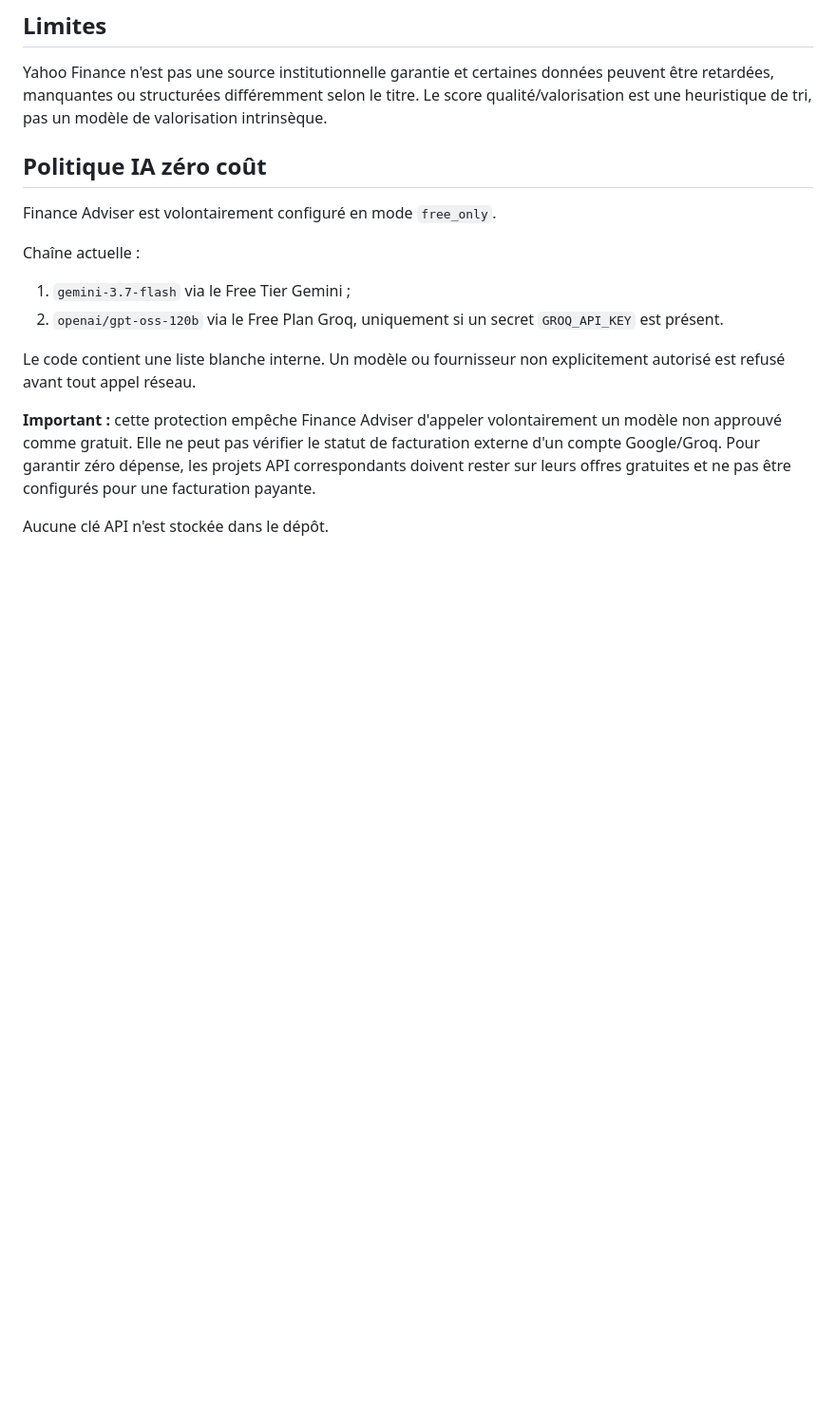
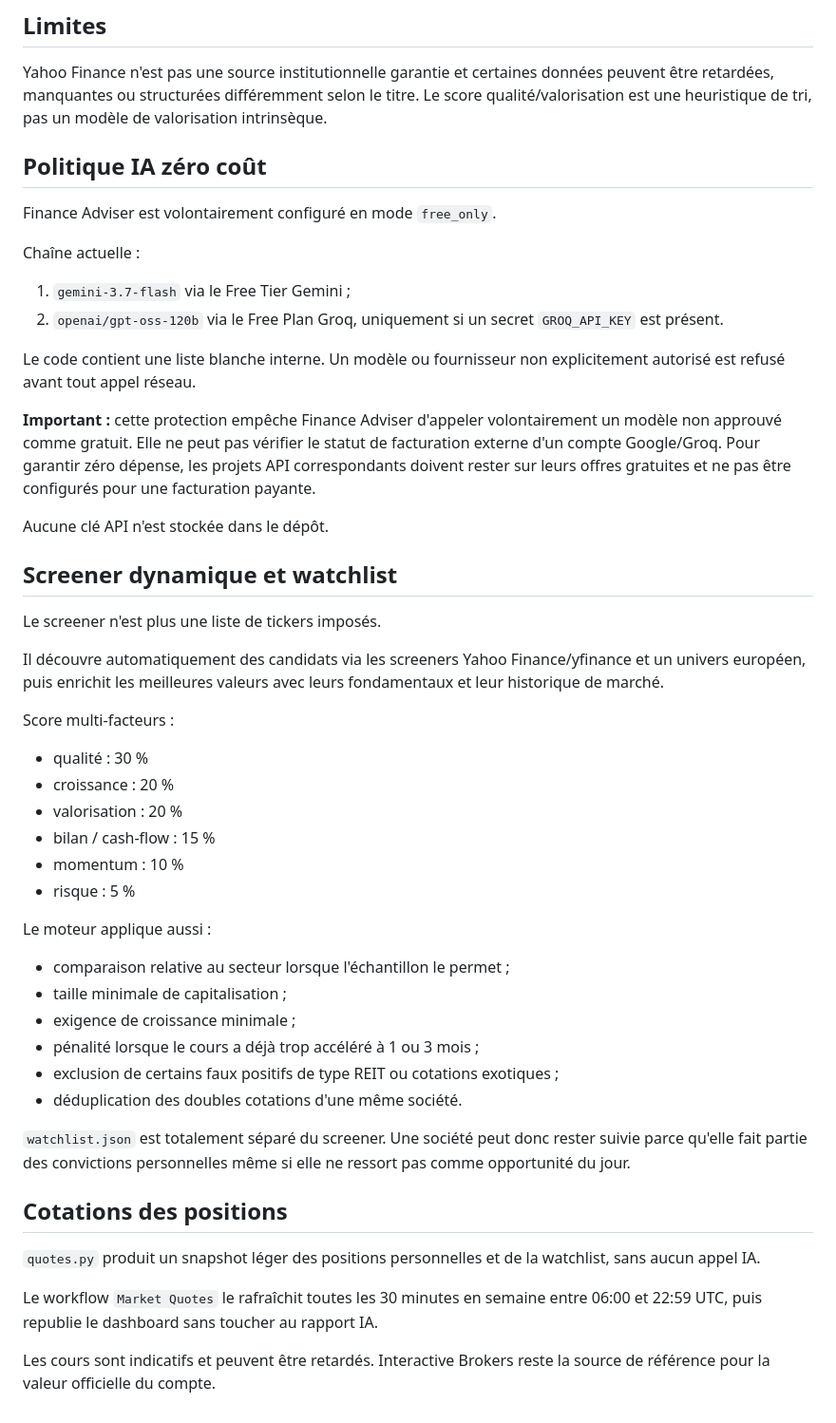
Before and after one commit to PhilippePatekVD/Finance-Adviser, a Markdown page: README.md, the part around the change. Shown at 95% size. GitHub-like rendering; blank space fills up the shorter version.

Commit message:
Document dynamic screener, watchlist and market quotes

```diff
--- a/README.md
+++ b/README.md
@@ -72,3 +72,36 @@ Le code contient une liste blanche interne. Un modèle ou fournisseur non explic
 **Important :** cette protection empêche Finance Adviser d'appeler volontairement un modèle non approuvé comme gratuit. Elle ne peut pas vérifier le statut de facturation externe d'un compte Google/Groq. Pour garantir zéro dépense, les projets API correspondants doivent rester sur leurs offres gratuites et ne pas être configurés pour une facturation payante.
 
 Aucune clé API n'est stockée dans le dépôt.
+
+
+## Screener dynamique et watchlist
+
+Le screener n'est plus une liste de tickers imposés.
+
+Il découvre automatiquement des candidats via les screeners Yahoo Finance/yfinance et un univers européen, puis enrichit les meilleures valeurs avec leurs fondamentaux et leur historique de marché.
+
+Score multi-facteurs :
+- qualité : 30 %
+- croissance : 20 %
+- valorisation : 20 %
+- bilan / cash-flow : 15 %
+- momentum : 10 %
+- risque : 5 %
+
+Le moteur applique aussi :
+- comparaison relative au secteur lorsque l'échantillon le permet ;
+- taille minimale de capitalisation ;
+- exigence de croissance minimale ;
+- pénalité lorsque le cours a déjà trop accéléré à 1 ou 3 mois ;
+- exclusion de certains faux positifs de type REIT ou cotations exotiques ;
+- déduplication des doubles cotations d'une même société.
+
+`watchlist.json` est totalement séparé du screener. Une société peut donc rester suivie parce qu'elle fait partie des convictions personnelles même si elle ne ressort pas comme opportunité du jour.
+
+## Cotations des positions
+
+`quotes.py` produit un snapshot léger des positions personnelles et de la watchlist, sans aucun appel IA.
+
+Le workflow `Market Quotes` le rafraîchit toutes les 30 minutes en semaine entre 06:00 et 22:59 UTC, puis republie le dashboard sans toucher au rapport IA.
+
+Les cours sont indicatifs et peuvent être retardés. Interactive Brokers reste la source de référence pour la valeur officielle du compte.
```
